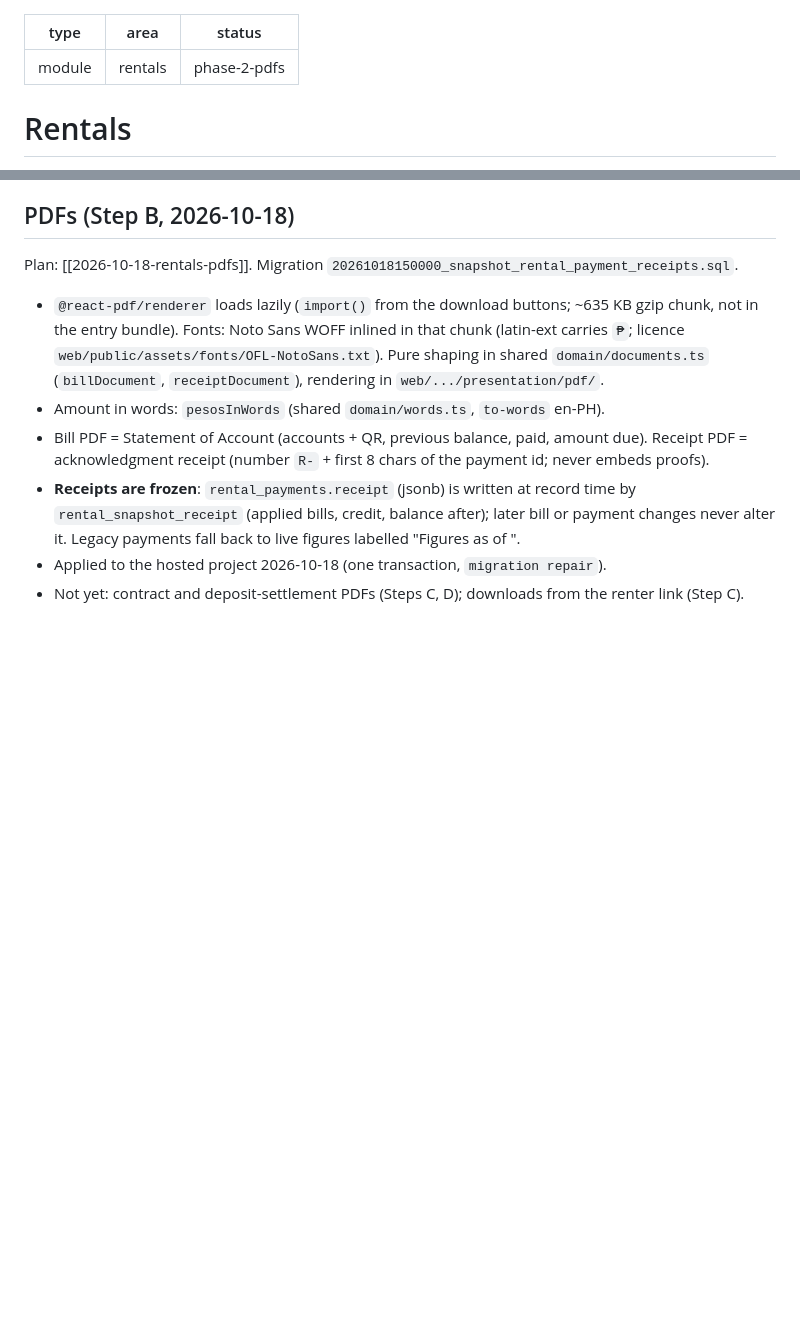
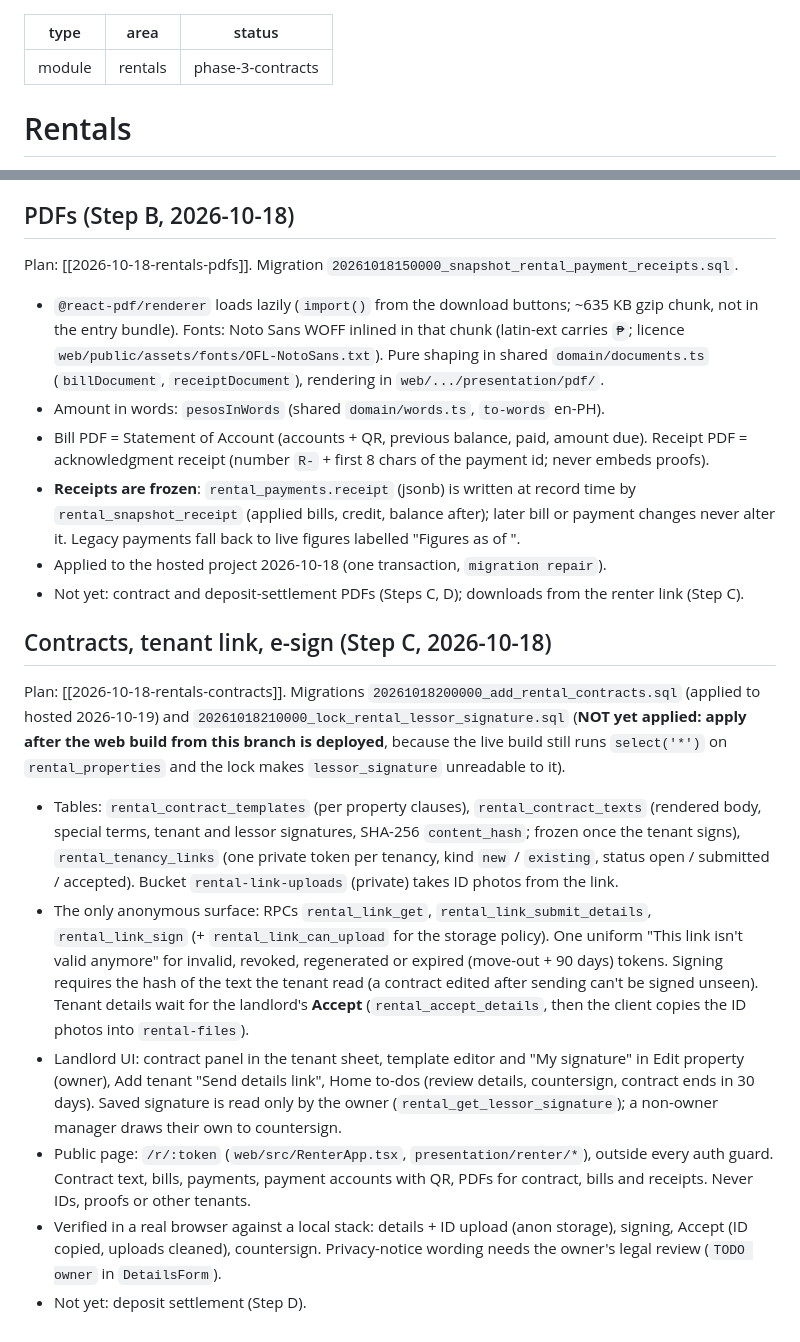
Before and after one commit to jikisan/Himan, a Markdown page: docs/modules/rentals.md, 2 parts joined by grey strips. GitHub-like rendering; blank space fills up the shorter version.

Commit message:
docs: record rentals contracts step in the module notes
Notes the signing link surface, the safeguards and the migration that must wait for the web deploy.

```diff
--- a/docs/modules/rentals.md
+++ b/docs/modules/rentals.md
@@ -1,7 +1,7 @@
 ---
 type: module
 area: rentals
-status: phase-2-pdfs
+status: phase-3-contracts
 ---
 
 # Rentals
@@ -152,3 +152,23 @@ Plan: [[2026-10-18-rentals-pdfs]]. Migration `20261018150000_snapshot_rental_pay
   figures labelled "Figures as of <date>".
 - Applied to the hosted project 2026-10-18 (one transaction, `migration repair`).
 - Not yet: contract and deposit-settlement PDFs (Steps C, D); downloads from the renter link (Step C).
+
+## Contracts, tenant link, e-sign (Step C, 2026-10-18)
+Plan: [[2026-10-18-rentals-contracts]]. Migrations `20261018200000_add_rental_contracts.sql` (applied to hosted 2026-10-19) and
+`20261018210000_lock_rental_lessor_signature.sql` (**NOT yet applied: apply after the web build from this branch is deployed**,
+because the live build still runs `select('*')` on `rental_properties` and the lock makes `lessor_signature` unreadable to it).
+- Tables: `rental_contract_templates` (per property clauses), `rental_contract_texts` (rendered body, special terms, tenant and
+  lessor signatures, SHA-256 `content_hash`; frozen once the tenant signs), `rental_tenancy_links` (one private token per tenancy,
+  kind `new` / `existing`, status open / submitted / accepted). Bucket `rental-link-uploads` (private) takes ID photos from the link.
+- The only anonymous surface: RPCs `rental_link_get`, `rental_link_submit_details`, `rental_link_sign` (+ `rental_link_can_upload` for
+  the storage policy). One uniform "This link isn't valid anymore" for invalid, revoked, regenerated or expired (move-out + 90 days)
+  tokens. Signing requires the hash of the text the tenant read (a contract edited after sending can't be signed unseen).
+  Tenant details wait for the landlord's **Accept** (`rental_accept_details`, then the client copies the ID photos into `rental-files`).
+- Landlord UI: contract panel in the tenant sheet, template editor and "My signature" in Edit property (owner), Add tenant
+  "Send details link", Home to-dos (review details, countersign, contract ends in 30 days). Saved signature is read only by the owner
+  (`rental_get_lessor_signature`); a non-owner manager draws their own to countersign.
+- Public page: `/r/:token` (`web/src/RenterApp.tsx`, `presentation/renter/*`), outside every auth guard. Contract text, bills,
+  payments, payment accounts with QR, PDFs for contract, bills and receipts. Never IDs, proofs or other tenants.
+- Verified in a real browser against a local stack: details + ID upload (anon storage), signing, Accept (ID copied, uploads
+  cleaned), countersign. Privacy-notice wording needs the owner's legal review (`TODO owner` in `DetailsForm`).
+- Not yet: deposit settlement (Step D).
```
